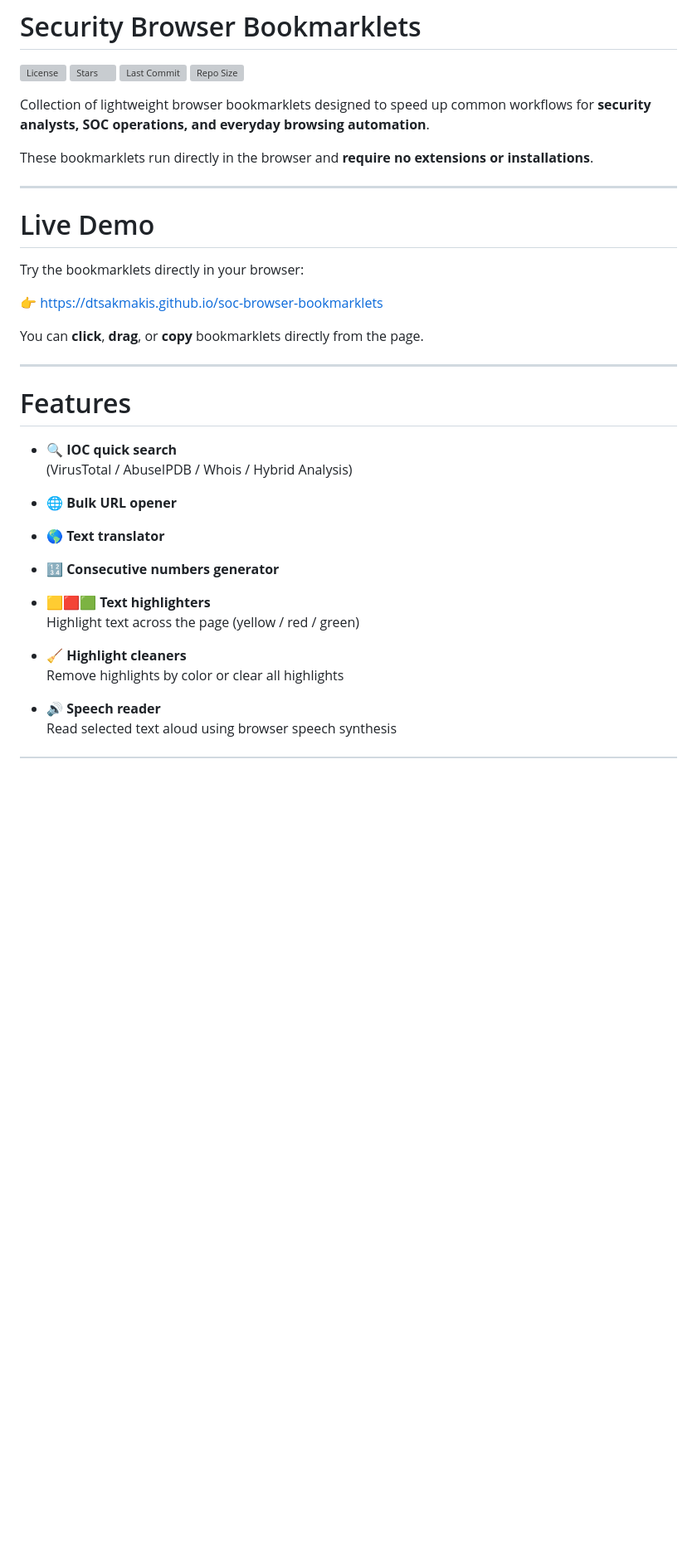
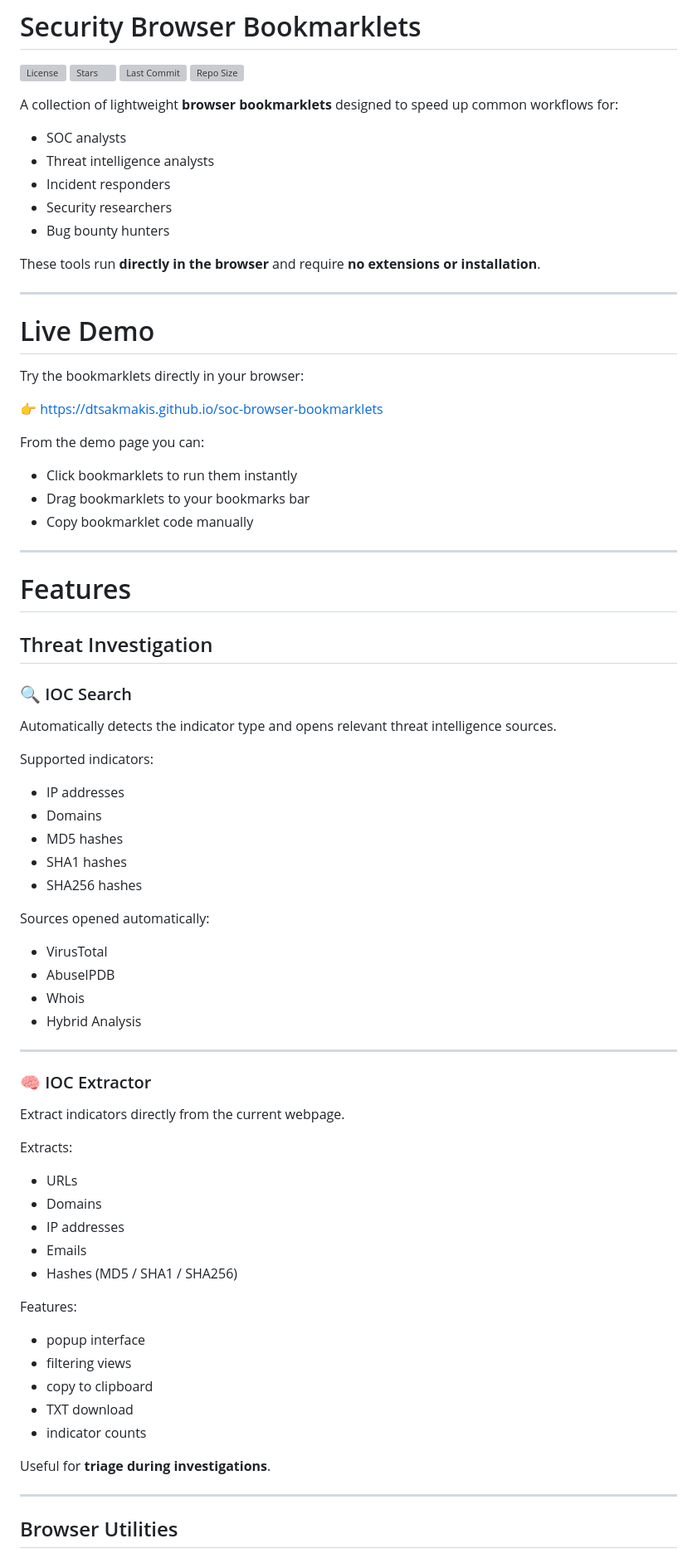
Before and after one commit to dtsakmakis/soc-browser-bookmarklets, a Markdown page: README.md, the part around one of its changes. Shown at 83% size. Drawn GitHub-style; blank space fills up the shorter version; grey boxes are pictures that could not be loaded.

```diff
--- a/README.md
+++ b/README.md
@@ -5,9 +5,15 @@
 ![Last Commit](https://img.shields.io/github/last-commit/dtsakmakis/soc-browser-bookmarklets)
 ![Repo Size](https://img.shields.io/github/repo-size/dtsakmakis/soc-browser-bookmarklets)
 
-Collection of lightweight browser bookmarklets designed to speed up common workflows for **security analysts, SOC operations, and everyday browsing automation**.
+A collection of lightweight **browser bookmarklets** designed to speed up common workflows for:
 
-These bookmarklets run directly in the browser and **require no extensions or installations**.
+- SOC analysts
+- Threat intelligence analysts
+- Incident responders
+- Security researchers
+- Bug bounty hunters
+
+These tools run **directly in the browser** and require **no extensions or installation**.
 
 ---
 
@@ -17,26 +23,62 @@ Try the bookmarklets directly in your browser:
 
 👉 https://dtsakmakis.github.io/soc-browser-bookmarklets
 
-You can **click**, **drag**, or **copy** bookmarklets directly from the page.
+From the demo page you can:
+
+- Click bookmarklets to run them instantly
+- Drag bookmarklets to your bookmarks bar
+- Copy bookmarklet code manually
 
 ---
 
 # Features
 
-* 🔍 **IOC quick search**
-  (VirusTotal / AbuseIPDB / Whois / Hybrid Analysis)
+## Threat Investigation
 
-* 🌐 **Bulk URL opener**
+### 🔍 IOC Search
 
-* 🌎 **Text translator**
+Automatically detects the indicator type and opens relevant threat intelligence sources.
 
-* 🔢 **Consecutive numbers generator**
+Supported indicators:
 
-* 🟨🟥🟩 **Text highlighters**
-  Highlight text across the page (yellow / red / green)
+- IP addresses
+- Domains
+- MD5 hashes
+- SHA1 hashes
+- SHA256 hashes
 
-* 🧹 **Highlight cleaners**
-  Remove highlights by color or clear all highlights
+Sources opened automatically:
 
-* 🔊 **Speech reader**
-  Read selected text aloud using browser speech synthesis
+- VirusTotal
+- AbuseIPDB
+- Whois
+- Hybrid Analysis
+
+---
+
+### 🧠 IOC Extractor
+
+Extract indicators directly from the current webpage.
+
+Extracts:
+
+- URLs
+- Domains
+- IP addresses
+- Emails
+- Hashes (MD5 / SHA1 / SHA256)
+
+Features:
+
+- popup interface
+- filtering views
+- copy to clipboard
+- TXT download
+- indicator counts
+
+Useful for **triage during investigations**.
+
+---
+
+## Browser Utilities
+
```
Also changed, not shown: other parts of README.md (+153 -75 lines).
